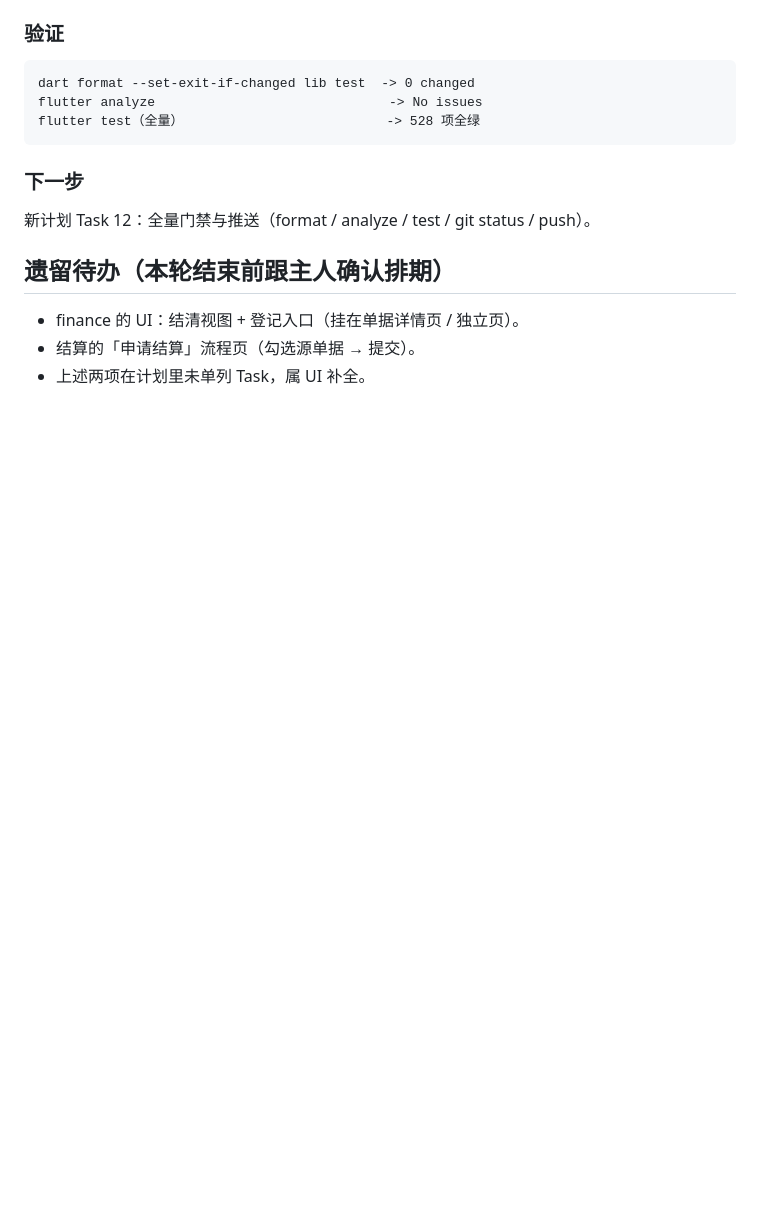
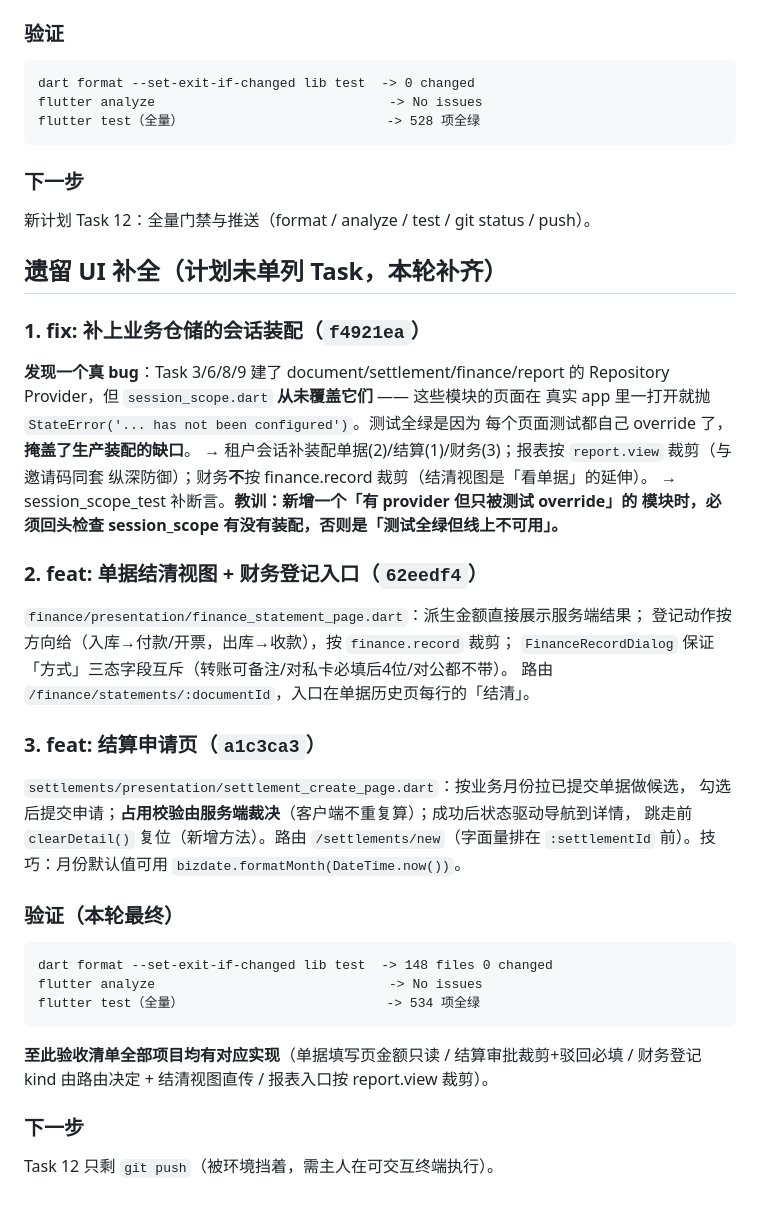
Before and after one commit to Claran309/CBizManager, a Markdown page: .workbuddy/memory/2026-09-26.md, the part around the change. GitHub-like rendering; blank space fills up the shorter version.

Commit message:
docs(memory): 记录业务仓储装配缺口与两块遗留 UI 补全
今日日志：补 f4921ea(装配修复)/62eedf4(finance UI)/a1c3ca3(结算申请页) 三条。
长期笔记：新增「新增模块必须检查 session_scope 装配」这条硬教训（provider 只被
测试 override 会掩盖生产缺口）。

````diff
--- a/.workbuddy/memory/2026-09-26.md
+++ b/.workbuddy/memory/2026-09-26.md
@@ -86,8 +86,44 @@ flutter test（全量）                          -> 528 项全绿
 
 新计划 Task 12：全量门禁与推送（format / analyze / test / git status / push）。
 
-## 遗留待办（本轮结束前跟主人确认排期）
+## 遗留 UI 补全（计划未单列 Task，本轮补齐）
 
-- finance 的 UI：结清视图 + 登记入口（挂在单据详情页 / 独立页）。
-- 结算的「申请结算」流程页（勾选源单据 → 提交）。
-- 上述两项在计划里未单列 Task，属 UI 补全。
+### 1. fix: 补上业务仓储的会话装配（`f4921ea`）
+
+**发现一个真 bug**：Task 3/6/8/9 建了 document/settlement/finance/report 的
+Repository Provider，但 `session_scope.dart` **从未覆盖它们** —— 这些模块的页面在
+真实 app 里一打开就抛 `StateError('... has not been configured')`。测试全绿是因为
+每个页面测试都自己 override 了，**掩盖了生产装配的缺口**。
+→ 租户会话补装配单据(2)/结算(1)/财务(3)；报表按 `report.view` 裁剪（与邀请码同套
+纵深防御）；财务**不**按 finance.record 裁剪（结清视图是「看单据」的延伸）。
+→ session_scope_test 补断言。**教训：新增一个「有 provider 但只被测试 override」的
+模块时，必须回头检查 session_scope 有没有装配，否则是「测试全绿但线上不可用」。**
+
+### 2. feat: 单据结清视图 + 财务登记入口（`62eedf4`）
+
+`finance/presentation/finance_statement_page.dart`：派生金额直接展示服务端结果；
+登记动作按方向给（入库→付款/开票，出库→收款），按 `finance.record` 裁剪；
+`FinanceRecordDialog` 保证「方式」三态字段互斥（转账可备注/对私卡必填后4位/对公都不带）。
+路由 `/finance/statements/:documentId`，入口在单据历史页每行的「结清」。
+
+### 3. feat: 结算申请页（`a1c3ca3`）
+
+`settlements/presentation/settlement_create_page.dart`：按业务月份拉已提交单据做候选，
+勾选后提交申请；**占用校验由服务端裁决**（客户端不重复算）；成功后状态驱动导航到详情，
+跳走前 `clearDetail()` 复位（新增方法）。路由 `/settlements/new`（字面量排在
+`:settlementId` 前）。技巧：月份默认值可用 `bizdate.formatMonth(DateTime.now())`。
+
+### 验证（本轮最终）
+
+```
+dart format --set-exit-if-changed lib test  -> 148 files 0 changed
+flutter analyze                              -> No issues
+flutter test（全量）                          -> 534 项全绿
+```
+
+**至此验收清单全部项目均有对应实现**（单据填写页金额只读 / 结算审批裁剪+驳回必填 /
+财务登记 kind 由路由决定 + 结清视图直传 / 报表入口按 report.view 裁剪）。
+
+### 下一步
+
+Task 12 只剩 `git push`（被环境挡着，需主人在可交互终端执行）。
````
Also changed, not shown: .workbuddy/memory/MEMORY.md (+9 -0 lines).
